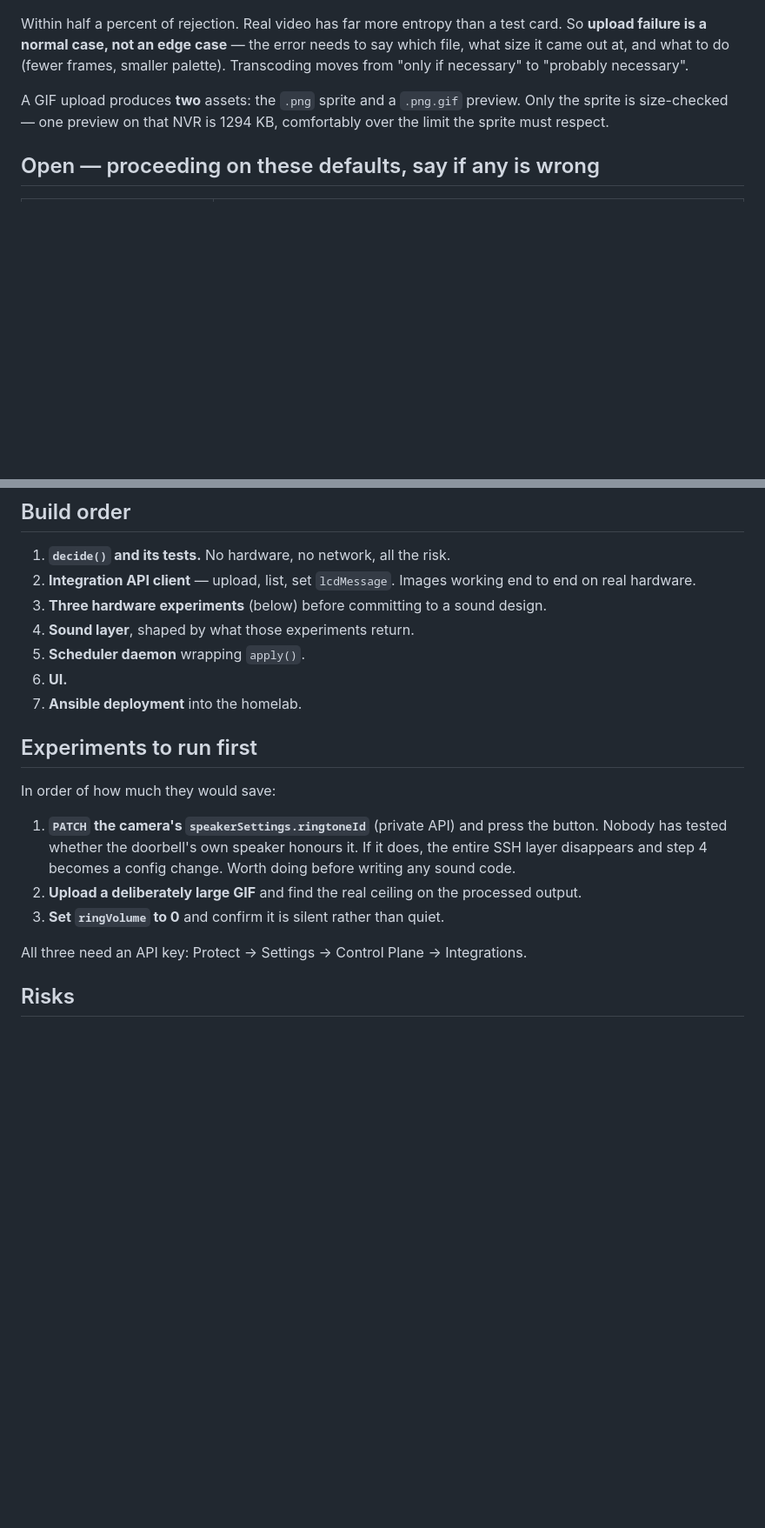
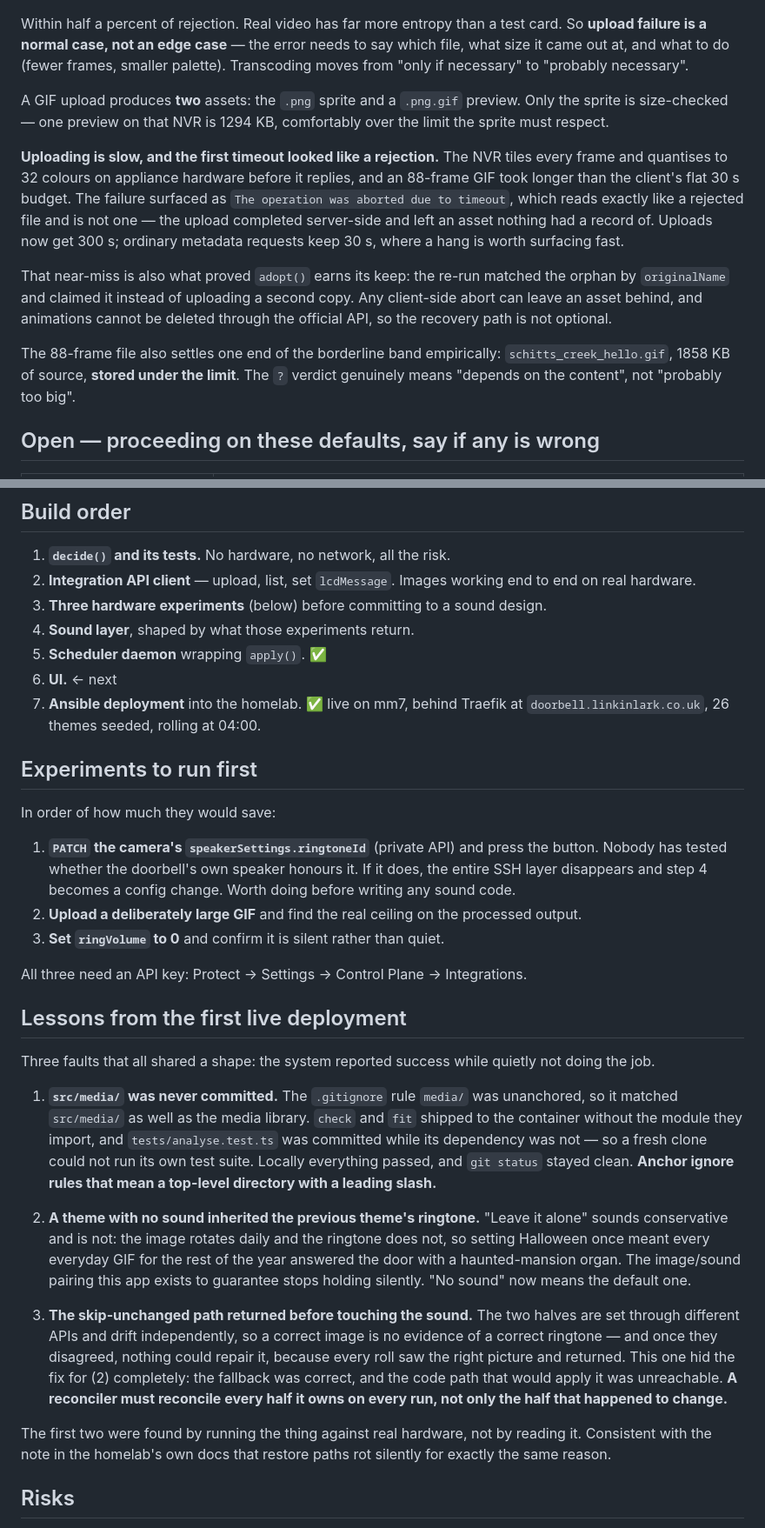
Before and after one commit to elistone/unifi-doorbell-themes, a Markdown page: docs/DESIGN.md, 2 parts joined by grey strips. Shown at 87% size. Rendered like a GitHub page; blank space fills up the shorter version.

Commit message:
docs: record what the first live deployment taught
Three faults, all the same shape: success reported while the job quietly
was not done. An unanchored gitignore rule, a sound that inherited
instead of resetting, and a reconciler that skipped the half that had not
changed - the last of which hid the fix for the second completely.

Also records that uploads need their own timeout and why, and that an
88-frame GIF stores under the limit, which pins down one end of the
borderline band with a measurement instead of an estimate.

Co-Authored-By: Claude Opus 5 <noreply@anthropic.com>

```diff
--- a/docs/DESIGN.md
+++ b/docs/DESIGN.md
@@ -169,6 +169,24 @@ A GIF upload produces **two** assets: the `.png` sprite and a `.png.gif`
 preview. Only the sprite is size-checked — one preview on that NVR is 1294 KB,
 comfortably over the limit the sprite must respect.
 
+**Uploading is slow, and the first timeout looked like a rejection.** The NVR
+tiles every frame and quantises to 32 colours on appliance hardware before it
+replies, and an 88-frame GIF took longer than the client's flat 30 s budget.
+The failure surfaced as `The operation was aborted due to timeout`, which
+reads exactly like a rejected file and is not one — the upload completed
+server-side and left an asset nothing had a record of. Uploads now get 300 s;
+ordinary metadata requests keep 30 s, where a hang is worth surfacing fast.
+
+That near-miss is also what proved `adopt()` earns its keep: the re-run
+matched the orphan by `originalName` and claimed it instead of uploading a
+second copy. Any client-side abort can leave an asset behind, and animations
+cannot be deleted through the official API, so the recovery path is not
+optional.
+
+The 88-frame file also settles one end of the borderline band empirically:
+`schitts_creek_hello.gif`, 1858 KB of source, **stored under the limit**. The
+`?` verdict genuinely means "depends on the content", not "probably too big".
+
 ## Open — proceeding on these defaults, say if any is wrong
 
 | Question | Default |
@@ -231,9 +249,10 @@ manual trigger, a preview and a test entry point without any extra machinery.
    end to end on real hardware.
 3. **Three hardware experiments** (below) before committing to a sound design.
 4. **Sound layer**, shaped by what those experiments return.
-5. **Scheduler daemon** wrapping `apply()`.
-6. **UI.**
-7. **Ansible deployment** into the homelab.
+5. **Scheduler daemon** wrapping `apply()`. ✅
+6. **UI.** ← next
+7. **Ansible deployment** into the homelab. ✅ live on mm7, behind Traefik at
+   `doorbell.linkinlark.co.uk`, 26 themes seeded, rolling at 04:00.
 
 ## Experiments to run first
 
@@ -248,6 +267,39 @@ In order of how much they would save:
 3. **Set `ringVolume` to 0** and confirm it is silent rather than quiet.
 
 All three need an API key: Protect → Settings → Control Plane → Integrations.
+
+## Lessons from the first live deployment
+
+Three faults that all shared a shape: the system reported success while
+quietly not doing the job.
+
+1. **`src/media/` was never committed.** The `.gitignore` rule `media/` was
+   unanchored, so it matched `src/media/` as well as the media library.
+   `check` and `fit` shipped to the container without the module they import,
+   and `tests/analyse.test.ts` was committed while its dependency was not —
+   so a fresh clone could not run its own test suite. Locally everything
+   passed, and `git status` stayed clean. **Anchor ignore rules that mean a
+   top-level directory with a leading slash.**
+
+2. **A theme with no sound inherited the previous theme's ringtone.** "Leave
+   it alone" sounds conservative and is not: the image rotates daily and the
+   ringtone does not, so setting Halloween once meant every everyday GIF for
+   the rest of the year answered the door with a haunted-mansion organ. The
+   image/sound pairing this app exists to guarantee stops holding silently.
+   "No sound" now means the default one.
+
+3. **The skip-unchanged path returned before touching the sound.** The two
+   halves are set through different APIs and drift independently, so a
+   correct image is no evidence of a correct ringtone — and once they
+   disagreed, nothing could repair it, because every roll saw the right
+   picture and returned. This one hid the fix for (2) completely: the
+   fallback was correct, and the code path that would apply it was
+   unreachable. **A reconciler must reconcile every half it owns on every
+   run, not only the half that happened to change.**
+
+The first two were found by running the thing against real hardware, not by
+reading it. Consistent with the note in the homelab's own docs that restore
+paths rot silently for exactly the same reason.
 
 ## Risks
 
```
